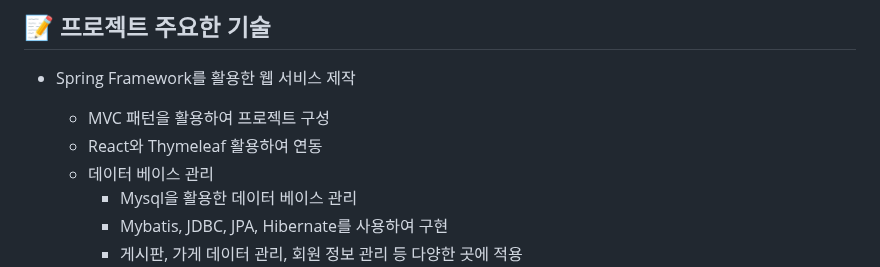
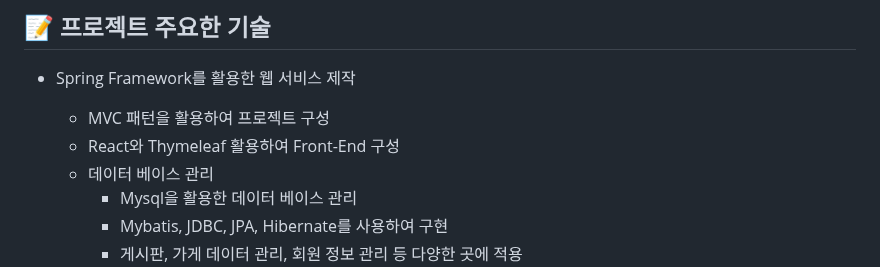
Before and after one commit to 20152842/BIT-Project_-, a Markdown page: README.md, the part around the change. Drawn GitHub-style.

```diff
--- a/README.md
+++ b/README.md
@@ -13,7 +13,7 @@
 ## 📝 프로젝트 주요한 기술
 - Spring Framework를 활용한 웹 서비스 제작
   - MVC 패턴을 활용하여 프로젝트 구성
-  - React와 Thymeleaf 활용하여 연동
+  - React와 Thymeleaf 활용하여 Front-End 구성
   - 데이터 베이스 관리
     - Mysql을 활용한 데이터 베이스 관리
     - Mybatis, JDBC, JPA, Hibernate를 사용하여 구현
```
